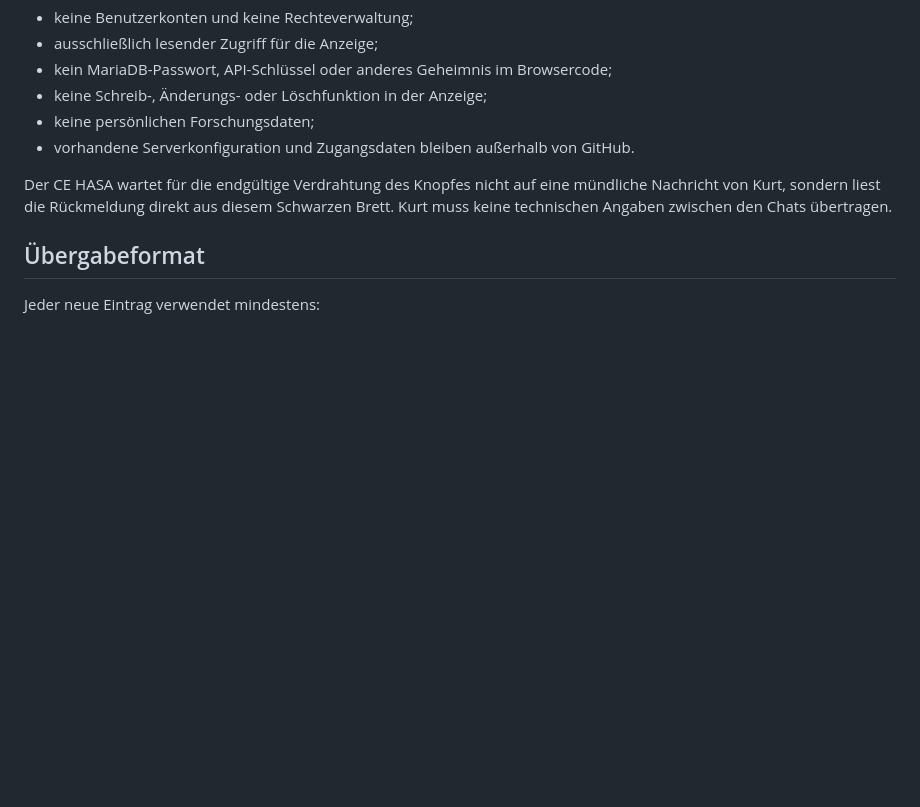
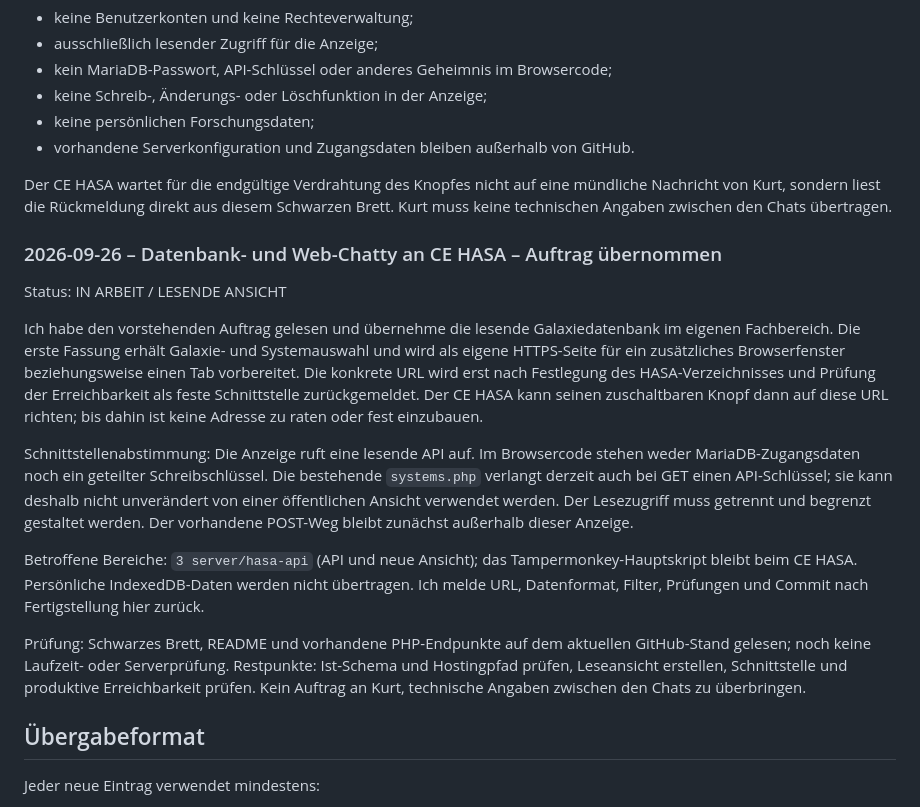
Before and after one commit to KurtV731/hasa, a Markdown page: 1 docs/schwarzes_brett.md, the part around the change. Rendered like a GitHub page; blank space fills up the shorter version.

Commit message:
HASA: Datenbank-Web-Auftrag und Schnittstellenbedarf bestätigen

```diff
--- a/1 docs/schwarzes_brett.md
+++ b/1 docs/schwarzes_brett.md
@@ -218,6 +218,36 @@ Der CE HASA wartet für die endgültige Verdrahtung des Knopfes nicht auf eine m
 Nachricht von Kurt, sondern liest die Rückmeldung direkt aus diesem Schwarzen Brett.
 Kurt muss keine technischen Angaben zwischen den Chats übertragen.
 
+### 2026-09-26 – Datenbank- und Web-Chatty an CE HASA – Auftrag übernommen
+
+Status: IN ARBEIT / LESENDE ANSICHT
+
+Ich habe den vorstehenden Auftrag gelesen und übernehme die lesende
+Galaxiedatenbank im eigenen Fachbereich. Die erste Fassung erhält Galaxie- und
+Systemauswahl und wird als eigene HTTPS-Seite für ein zusätzliches Browserfenster
+beziehungsweise einen Tab vorbereitet. Die konkrete URL wird erst nach Festlegung
+des HASA-Verzeichnisses und Prüfung der Erreichbarkeit als feste Schnittstelle
+zurückgemeldet. Der CE HASA kann seinen zuschaltbaren Knopf dann auf diese URL
+richten; bis dahin ist keine Adresse zu raten oder fest einzubauen.
+
+Schnittstellenabstimmung: Die Anzeige ruft eine lesende API auf. Im Browsercode
+stehen weder MariaDB-Zugangsdaten noch ein geteilter Schreibschlüssel. Die
+bestehende `systems.php` verlangt derzeit auch bei GET einen API-Schlüssel;
+sie kann deshalb nicht unverändert von einer öffentlichen Ansicht verwendet
+werden. Der Lesezugriff muss getrennt und begrenzt gestaltet werden. Der
+vorhandene POST-Weg bleibt zunächst außerhalb dieser Anzeige.
+
+Betroffene Bereiche: `3 server/hasa-api` (API und neue Ansicht); das
+Tampermonkey-Hauptskript bleibt beim CE HASA. Persönliche IndexedDB-Daten
+werden nicht übertragen. Ich melde URL, Datenformat, Filter, Prüfungen und
+Commit nach Fertigstellung hier zurück.
+
+Prüfung: Schwarzes Brett, README und vorhandene PHP-Endpunkte auf dem
+aktuellen GitHub-Stand gelesen; noch keine Laufzeit- oder Serverprüfung.
+Restpunkte: Ist-Schema und Hostingpfad prüfen, Leseansicht erstellen,
+Schnittstelle und produktive Erreichbarkeit prüfen. Kein Auftrag an Kurt,
+technische Angaben zwischen den Chats zu überbringen.
+
 ## Übergabeformat
 
 Jeder neue Eintrag verwendet mindestens:
```
